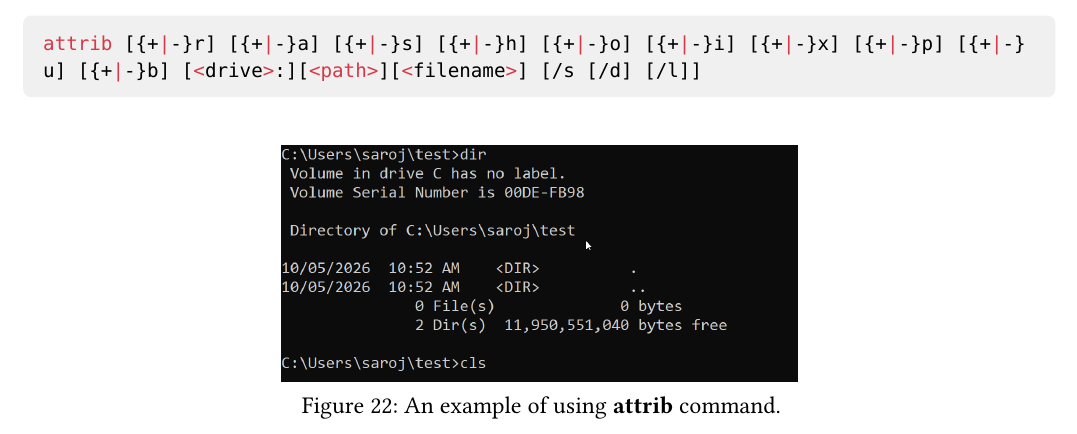
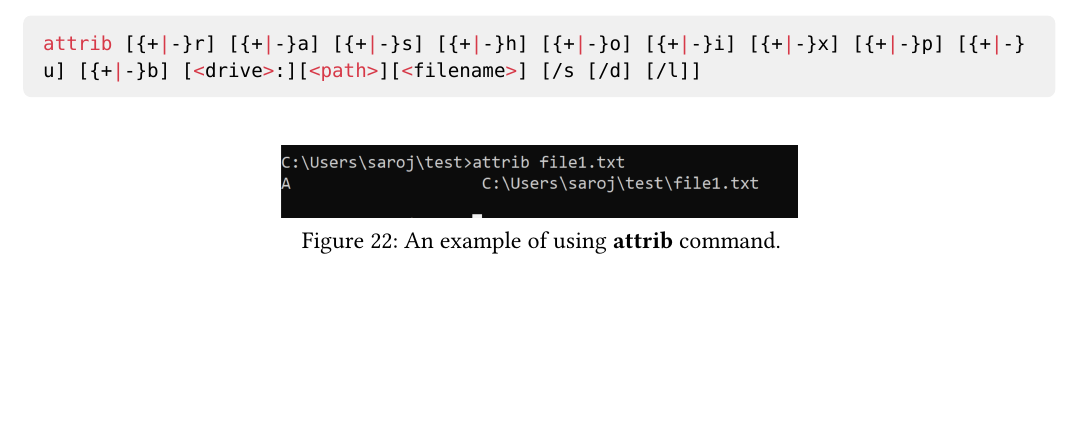
Before and after one commit to 0x2f0/BIT-PMC-2083, a Typst document (sem1/IIT/practical-sheet-01/solution.typ): part of page 13 of 16, cut so that both start at the same text, the shorter picture padded with empty space. The pictures show the PDF file sem1/IIT/practical-sheet-01/solution.pdf that the author committed with the source.

Commit message:
fix: typos

```diff
--- a/sem1/IIT/practical-sheet-01/solution.typ
+++ b/sem1/IIT/practical-sheet-01/solution.typ
@@ -177,7 +177,7 @@ asterisk is a wildcard character that serves as a placeholder for any number of
 )
 
 #v(20pt)
-2. *question mark (\*)*\
+2. *question mark (?)*\
 question mark is a wildcard character that serves as a placeholder for only one character and matches only one character
 #example(
   img: "images/question_mark.png",
@@ -333,7 +333,7 @@ erase [/p] [/f] [/s] [/q] [/a[:]<attributes>] <names>")
 *attrib* command can be used to display, set, or remove attributes assigned to files or directories. If used without parameters, attrib displays attributes of all files in the current directory.
 #syntax(text: "attrib [{+|-}r] [{+|-}a] [{+|-}s] [{+|-}h] [{+|-}o] [{+|-}i] [{+|-}x] [{+|-}p] [{+|-}u] [{+|-}b] [<drive>:][<path>][<filename>] [/s [/d] [/l]]")
 #example(
-  img: "images/before_cls.png",
+  img: "./images/attrib.png",
   width:50%,
   caption: [An example of using *attrib* command.]
 )
```
Also changed, not shown: sem1/IIT/practical-sheet-01/solution.pdf.
